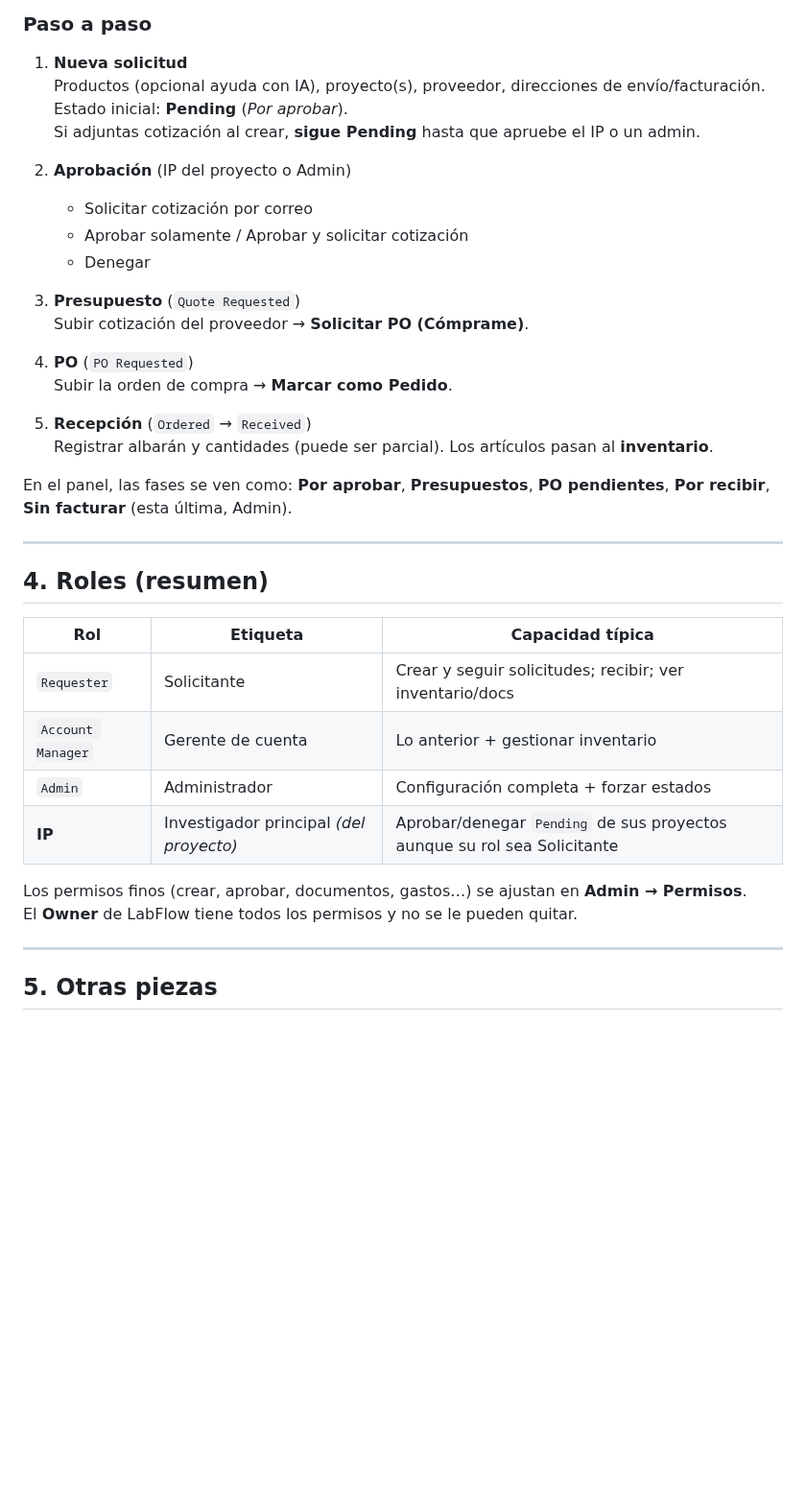
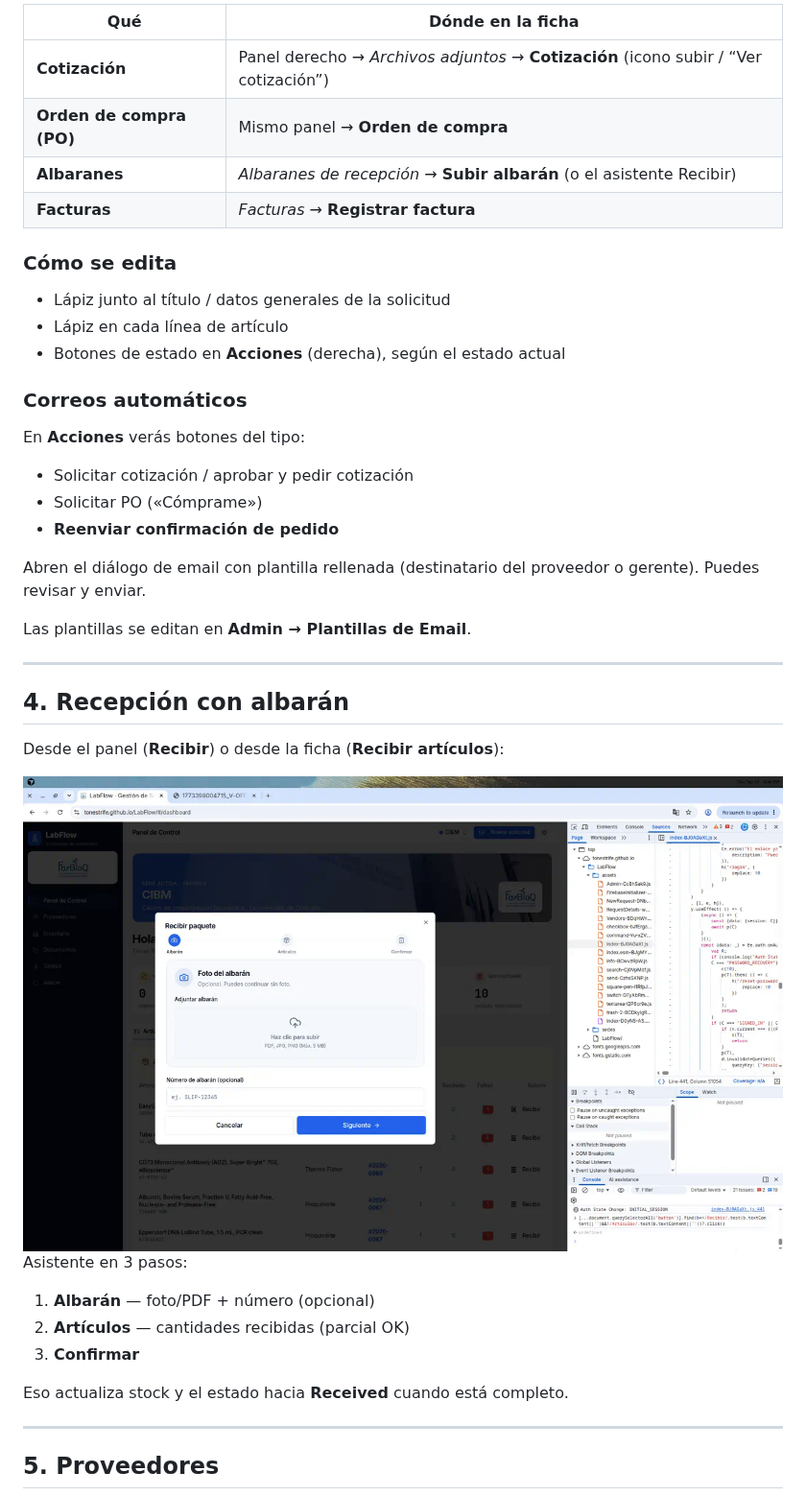
Before and after one commit to ToneStrife/LabFlow, a Markdown page: docs/COMO-FUNCIONA.md, the part around one of its changes. Shown at 96% size. Rendered like a GitHub page; pictures changed too: docs/assets/tutorial_02_recibir_albaran.png (added); blank space fills up the shorter version.

```diff
--- a/docs/COMO-FUNCIONA.md
+++ b/docs/COMO-FUNCIONA.md
@@ -57,42 +38,46 @@ stateDiagram-v2
 
-### Paso a paso
+| Qué | Dónde en la ficha |
+| --- | --- |
+| **Cotización** | Panel derecho → *Archivos adjuntos* → **Cotización** (icono subir / “Ver cotización”) |
+| **Orden de compra (PO)** | Mismo panel → **Orden de compra** |
+| **Albaranes** | *Albaranes de recepción* → **Subir albarán** (o el asistente Recibir) |
+| **Facturas** | *Facturas* → **Registrar factura** |
 
-1. **Nueva solicitud**
-   Productos (opcional ayuda con IA), proyecto(s), proveedor, direcciones de envío/facturación.
-   Estado inicial: **Pending** (*Por aprobar*).
-   Si adjuntas cotización al crear, **sigue Pending** hasta que apruebe el IP o un admin.
+### Cómo se edita
 
-2. **Aprobación** (IP del proyecto o Admin)
-   - Solicitar cotización por correo
-   - Aprobar solamente / Aprobar y solicitar cotización
-   - Denegar
+- Lápiz junto al título / datos generales de la solicitud
+- Lápiz en cada línea de artículo
+- Botones de estado en **Acciones** (derecha), según el estado actual
 
-3. **Presupuesto** (`Quote Requested`)
-   Subir cotización del proveedor → **Solicitar PO (Cómprame)**.
+### Correos automáticos
 
-4. **PO** (`PO Requested`)
-   Subir la orden de compra → **Marcar como Pedido**.
+En **Acciones** verás botones del tipo:
 
-5. **Recepción** (`Ordered` → `Received`)
-   Registrar albarán y cantidades (puede ser parcial). Los artículos pasan al **inventario**.
+- Solicitar cotización / aprobar y pedir cotización
+- Solicitar PO («Cómprame»)
+- **Reenviar confirmación de pedido**
 
-En el panel, las fases se ven como: **Por aprobar**, **Presupuestos**, **PO pendientes**, **Por recibir**, **Sin facturar** (esta última, Admin).
+Abren el diálogo de email con plantilla rellenada (destinatario del proveedor o gerente). Puedes revisar y enviar.
+
+Las plantillas se editan en **Admin → Plantillas de Email**.
 
 ---
 
-## 4. Roles (resumen)
+## 4. Recepción con albarán
 
-| Rol | Etiqueta | Capacidad típica |
-| --- | --- | --- |
-| `Requester` | Solicitante | Crear y seguir solicitudes; recibir; ver inventario/docs |
-| `Account Manager` | Gerente de cuenta | Lo anterior + gestionar inventario |
-| `Admin` | Administrador | Configuración completa + forzar estados |
-| **IP** | Investigador principal *(del proyecto)* | Aprobar/denegar `Pending` de sus proyectos aunque su rol sea Solicitante |
+Desde el panel (**Recibir**) o desde la ficha (**Recibir artículos**):
 
-Los permisos finos (crear, aprobar, documentos, gastos…) se ajustan en **Admin → Permisos**.
-El **Owner** de LabFlow tiene todos los permisos y no se le pueden quitar.
+<img src="assets/tutorial_02_recibir_albaran.png" alt="Asistente Recibir paquete" width="900" />
+
+Asistente en 3 pasos:
+
+1. **Albarán** — foto/PDF + número (opcional)
+2. **Artículos** — cantidades recibidas (parcial OK)
+3. **Confirmar**
+
+Eso actualiza stock y el estado hacia **Received** cuando está completo.
 
 ---
 
-## 5. Otras piezas
+## 5. Proveedores
 
```
Also changed, not shown: other parts of docs/COMO-FUNCIONA.md (+54 -65 lines), docs/assets/tutorial_01_panel.png (added), docs/assets/tutorial_03_solicitud_archivos.png (added), docs/assets/tutorial_04_nueva_solicitud.png (added), docs/assets/tutorial_05_editar_proveedor.png (added), docs/assets/tutorial_06_plantillas_email.png (added), 1 other file.
